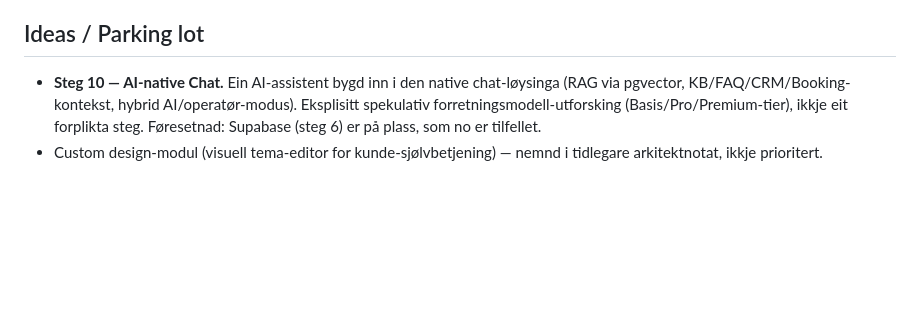
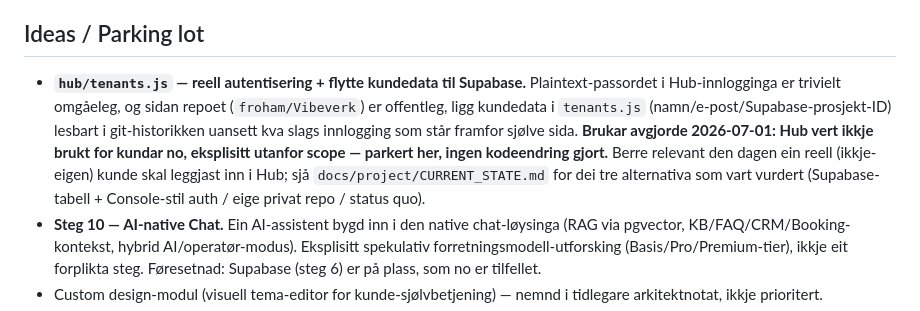
Before and after one commit to froham/Vibeverk, a Markdown page: docs/roadmap/ROADMAP.md, the part around the change. Drawn GitHub-style; blank space fills up the shorter version.

Commit message:
docs: park hub/tenants.js auth/PII issue in backlog per user decision

```diff
--- a/docs/roadmap/ROADMAP.md
+++ b/docs/roadmap/ROADMAP.md
@@ -35,6 +35,7 @@ Fase 0 (kritiske fiksar — passord-bakveg lukka, korrupt `manage-user`-fil gjen
 
 ## Ideas / Parking lot
 
+- **`hub/tenants.js` — reell autentisering + flytte kundedata til Supabase.** Plaintext-passordet i Hub-innlogginga er trivielt omgåeleg, og sidan repoet (`froham/Vibeverk`) er offentleg, ligg kundedata i `tenants.js` (namn/e-post/Supabase-prosjekt-ID) lesbart i git-historikken uansett kva slags innlogging som står framfor sjølve sida. **Brukar avgjorde 2026-07-01: Hub vert ikkje brukt for kundar no, eksplisitt utanfor scope — parkert her, ingen kodeendring gjort.** Berre relevant den dagen ein reell (ikkje-eigen) kunde skal leggjast inn i Hub; sjå `docs/project/CURRENT_STATE.md` for dei tre alternativa som vart vurdert (Supabase-tabell + Console-stil auth / eige privat repo / status quo).
 - **Steg 10 — AI-native Chat.** Ein AI-assistent bygd inn i den native chat-løysinga (RAG via pgvector, KB/FAQ/CRM/Booking-kontekst, hybrid AI/operatør-modus). Eksplisitt spekulativ forretningsmodell-utforsking (Basis/Pro/Premium-tier), ikkje eit forplikta steg. Føresetnad: Supabase (steg 6) er på plass, som no er tilfellet.
 - Custom design-modul (visuell tema-editor for kunde-sjølvbetjening) — nemnd i tidlegare arkitektnotat, ikkje prioritert.
 - PWA-manifest / Service Worker for Workspace — nemnd i tidlegare arkitektnotat, låg prioritet.
```
Also changed, not shown: docs/project/CURRENT_STATE.md (+1 -1 lines).
